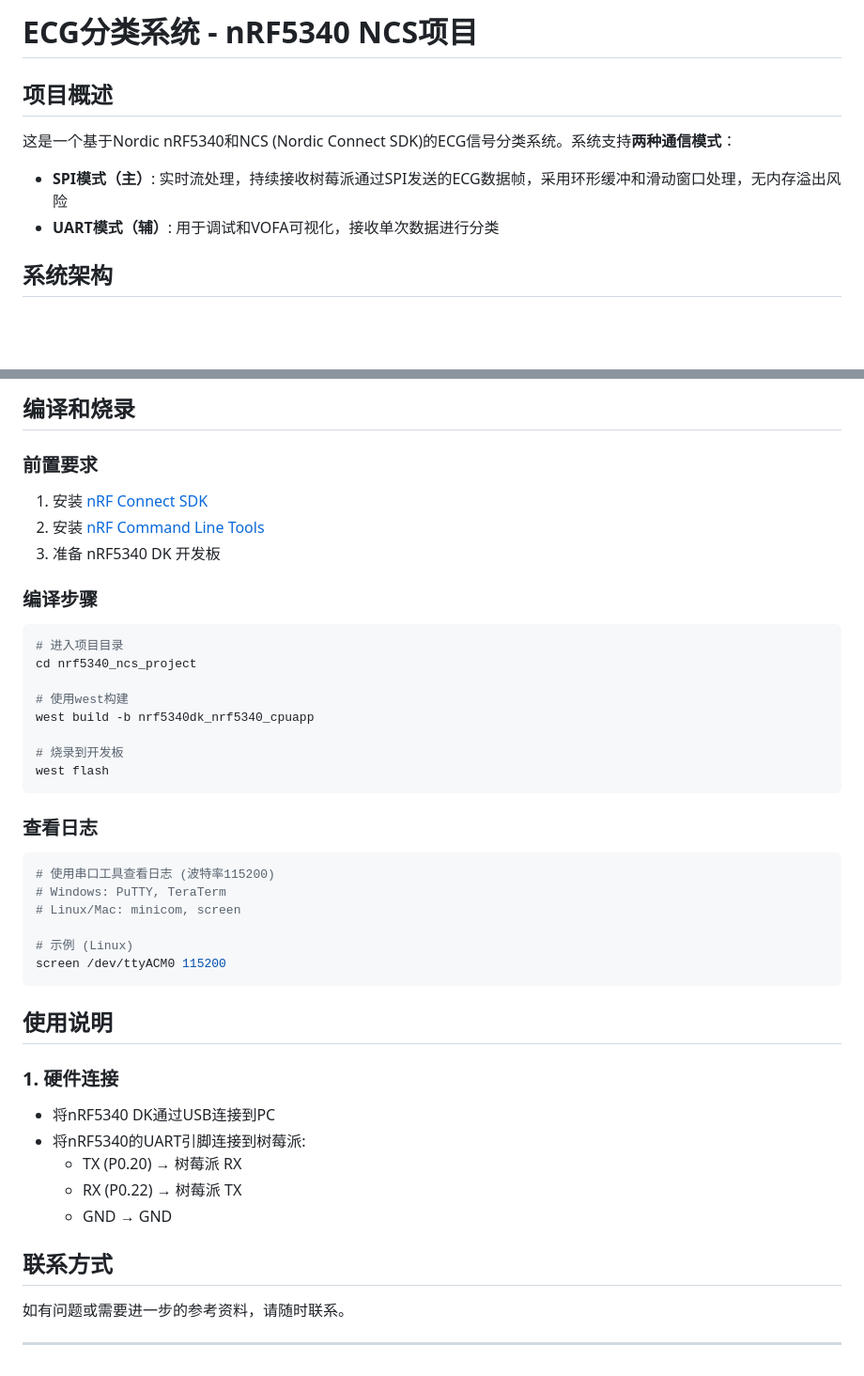
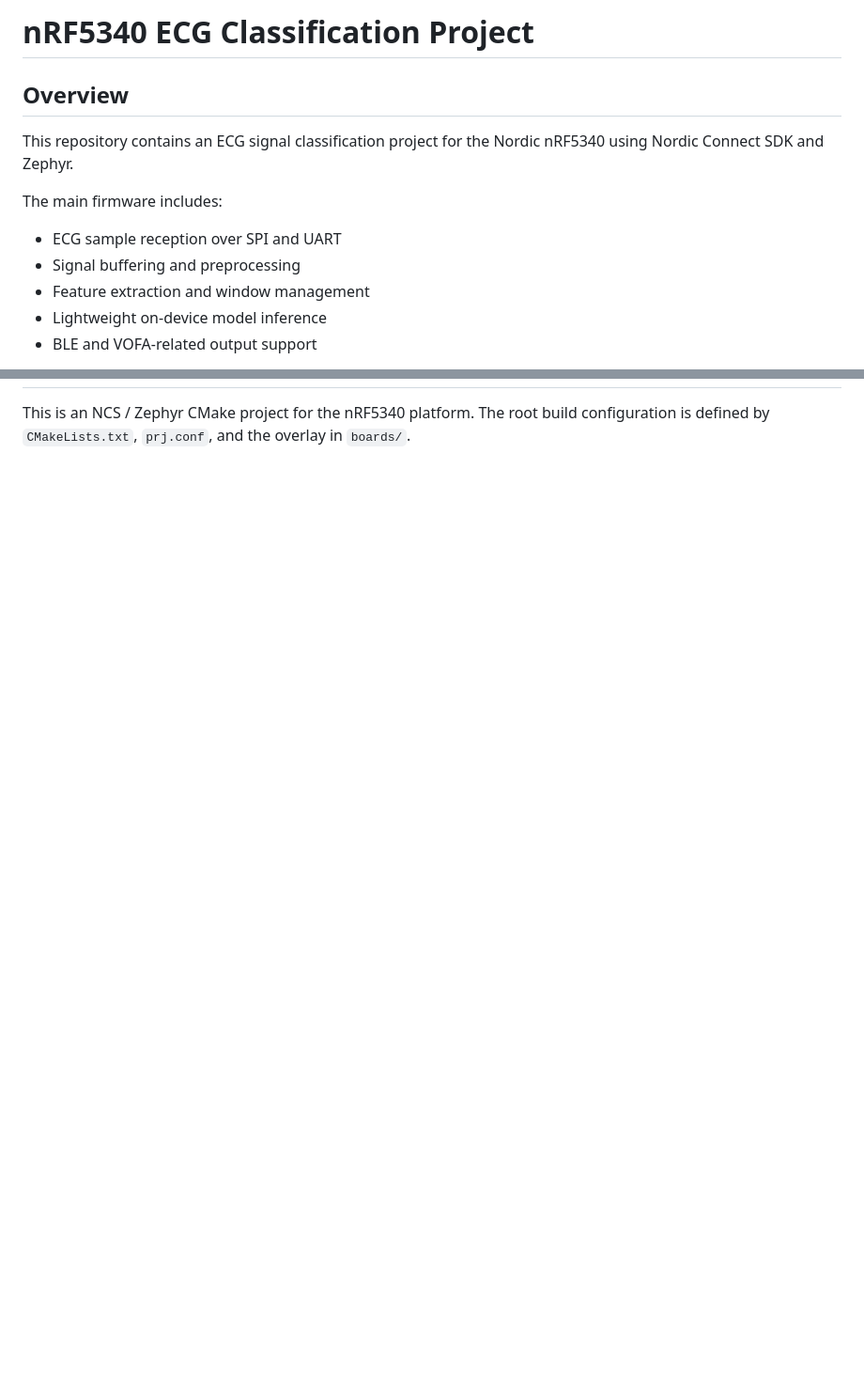
Before and after one commit to torchpycharm/nrf5340_ecg, a Markdown page: README.md, 2 parts joined by grey strips. Shown at 94% size. Drawn GitHub-style; blank space fills up the shorter version.

````diff
--- a/README.md
+++ b/README.md
@@ -1,11 +1,14 @@
-# ECG分类系统 - nRF5340 NCS项目
+# nRF5340 ECG Classification Project
 
-## 项目概述
+## Overview
 
-这是一个基于Nordic nRF5340和NCS (Nordic Connect SDK)的ECG信号分类系统。系统支持**两种通信模式**：
+This repository contains an ECG signal classification project for the Nordic nRF5340 using Nordic Connect SDK and Zephyr.
 
-- **SPI模式（主）**: 实时流处理，持续接收树莓派通过SPI发送的ECG数据帧，采用环形缓冲和滑动窗口处理，无内存溢出风险
-- **UART模式（辅）**: 用于调试和VOFA可视化，接收单次数据进行分类
+The main firmware includes:
 
-## 系统架构
+- ECG sample reception over SPI and UART
+- Signal buffering and preprocessing
+- Feature extraction and window management
+- Lightweight on-device model inference
+- BLE and VOFA-related output support
 
@@ -121,47 +122 @@ SPI帧 -> 环形缓冲区 -> 积累1024样本 -> 特征提取 -> 决策树 ->
-## 编译和烧录
-
-### 前置要求
-
-1. 安装 [nRF Connect SDK](https://www.nordicsemi.com/Products/Development-software/nrf-connect-sdk)
-2. 安装 [nRF Command Line Tools](https://www.nordicsemi.com/Products/Development-tools/nrf-command-line-tools)
-3. 准备 nRF5340 DK 开发板
-
-### 编译步骤
-
-```bash
-# 进入项目目录
-cd nrf5340_ncs_project
-
-# 使用west构建
-west build -b nrf5340dk_nrf5340_cpuapp
-
-# 烧录到开发板
-west flash
-```
-
-### 查看日志
-
-```bash
-# 使用串口工具查看日志 (波特率115200)
-# Windows: PuTTY, TeraTerm
-# Linux/Mac: minicom, screen
-
-# 示例 (Linux)
-screen /dev/ttyACM0 115200
-```
-
-## 使用说明
-
-### 1. 硬件连接
-
-- 将nRF5340 DK通过USB连接到PC
-- 将nRF5340的UART引脚连接到树莓派:
-  - TX (P0.20) → 树莓派 RX
-  - RX (P0.22) → 树莓派 TX
-  - GND → GND
-
-## 联系方式
-
-如有问题或需要进一步的参考资料，请随时联系。
-
----
+This is an NCS / Zephyr CMake project for the nRF5340 platform. The root build configuration is defined by `CMakeLists.txt`, `prj.conf`, and the overlay in `boards/`.
````
Also changed, not shown: other parts of README.md (+100 -102 lines).
